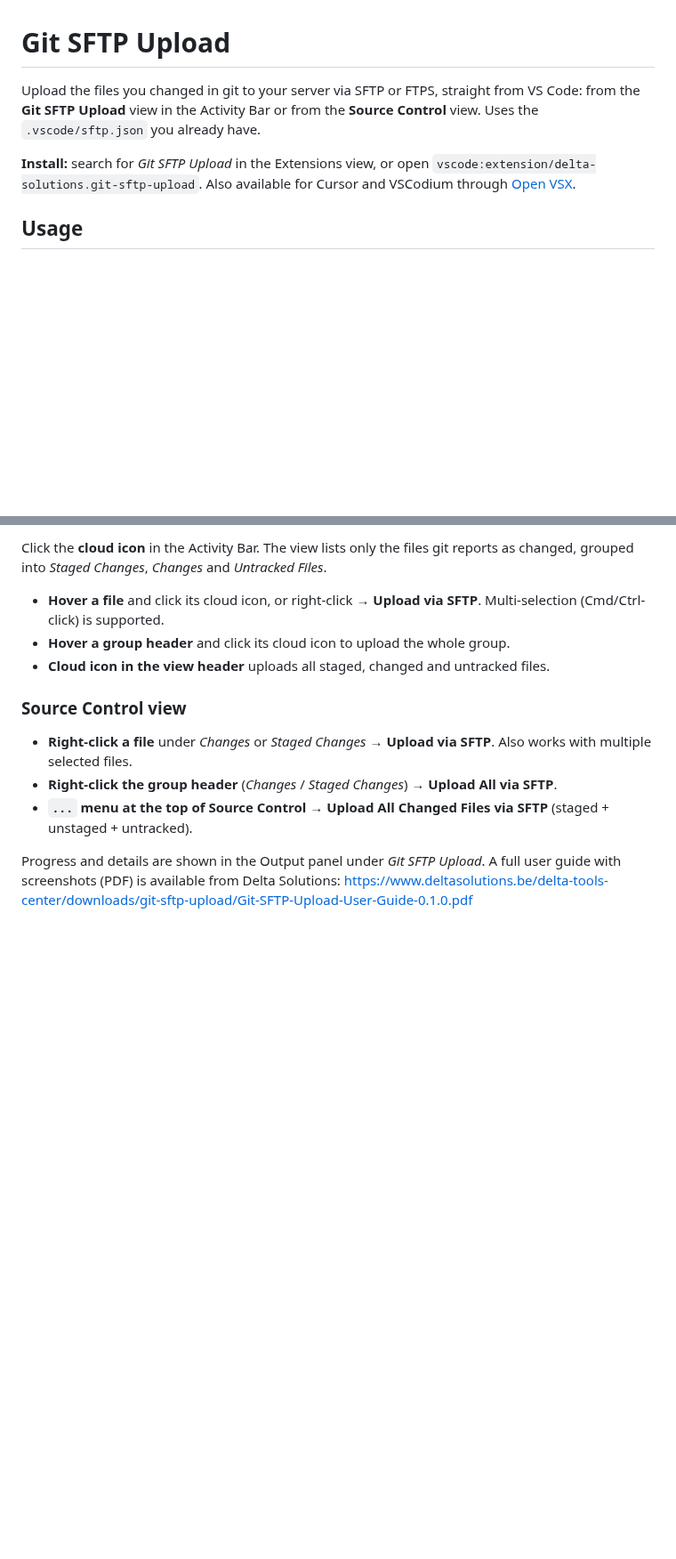
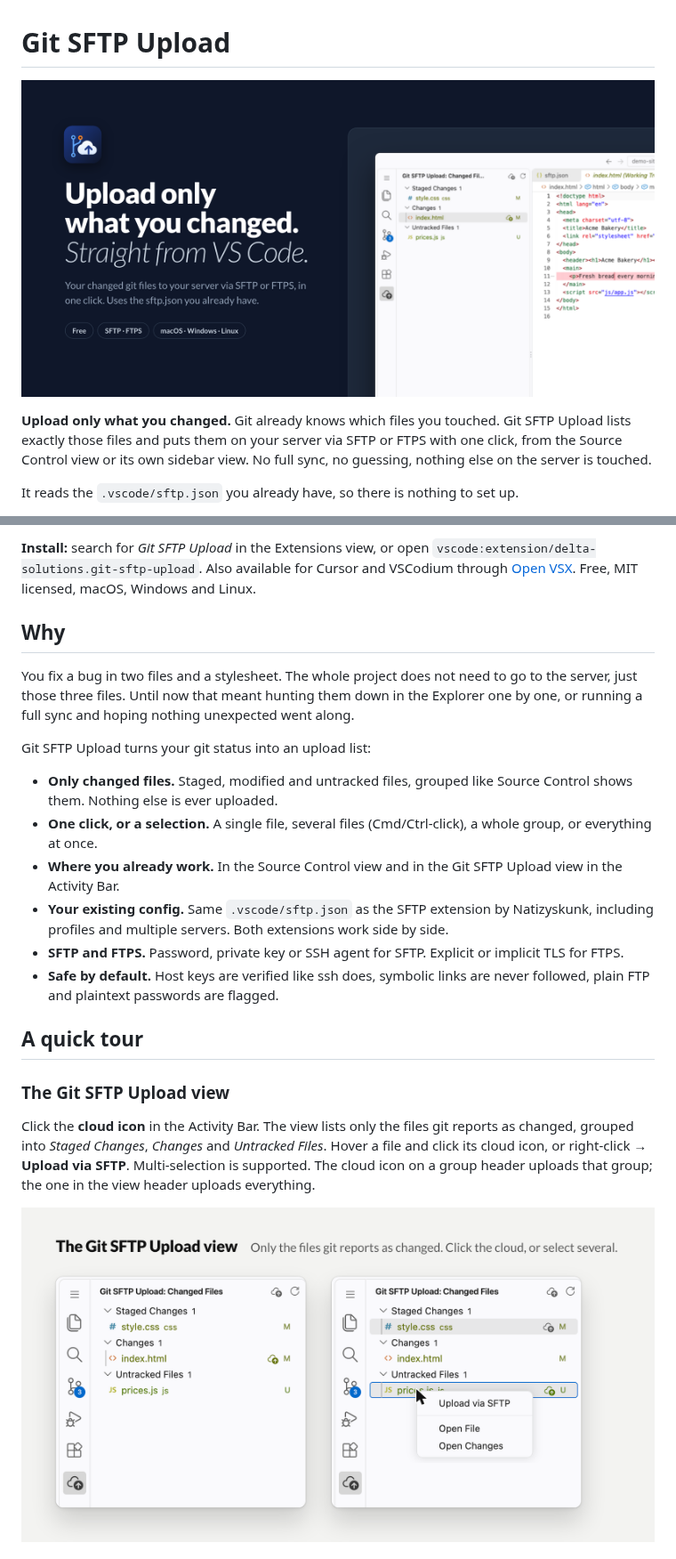
Before and after one commit to dietercoopman/git-sftp-upload, a Markdown page: README.md, 2 parts joined by grey strips. Shown at 89% size. Drawn GitHub-style; pictures changed too: images/marketplace/hero.png (added), images/marketplace/view.png (added); blank space fills up the shorter version.

```diff
--- a/README.md
+++ b/README.md
@@ -1,8 +1,8 @@
 # Git SFTP Upload
 
-Upload the files you changed in git to your server via SFTP or FTPS, straight from VS Code: from the **Git SFTP Upload** view in the Activity Bar or from the **Source Control** view. Uses the `.vscode/sftp.json` you already have.
+![Upload only what you changed. Straight from VS Code.](images/marketplace/hero.png)
 
-**Install:** search for *Git SFTP Upload* in the Extensions view, or open `vscode:extension/delta-solutions.git-sftp-upload`. Also available for Cursor and VSCodium through [Open VSX](https://open-vsx.org/extension/delta-solutions/git-sftp-upload).
+**Upload only what you changed.** Git already knows which files you touched. Git SFTP Upload lists exactly those files and puts them on your server via SFTP or FTPS with one click, from the Source Control view or its own sidebar view. No full sync, no guessing, nothing else on the server is touched.
 
-## Usage
+It reads the `.vscode/sftp.json` you already have, so there is nothing to set up.
 
@@ -10,14 +13,24 @@ Upload the files you changed in git to your server via SFTP or FTPS, straight fr
 
-Click the **cloud icon** in the Activity Bar. The view lists only the files git reports as changed, grouped into *Staged Changes*, *Changes* and *Untracked Files*.
+**Install:** search for *Git SFTP Upload* in the Extensions view, or open `vscode:extension/delta-solutions.git-sftp-upload`. Also available for Cursor and VSCodium through [Open VSX](https://open-vsx.org/extension/delta-solutions/git-sftp-upload). Free, MIT licensed, macOS, Windows and Linux.
 
-- **Hover a file** and click its cloud icon, or right-click → **Upload via SFTP**. Multi-selection (Cmd/Ctrl-click) is supported.
-- **Hover a group header** and click its cloud icon to upload the whole group.
-- **Cloud icon in the view header** uploads all staged, changed and untracked files.
+## Why
 
-### Source Control view
+You fix a bug in two files and a stylesheet. The whole project does not need to go to the server, just those three files. Until now that meant hunting them down in the Explorer one by one, or running a full sync and hoping nothing unexpected went along.
 
-- **Right-click a file** under *Changes* or *Staged Changes* → **Upload via SFTP**. Also works with multiple selected files.
-- **Right-click the group header** (*Changes* / *Staged Changes*) → **Upload All via SFTP**.
-- **`...` menu at the top of Source Control** → **Upload All Changed Files via SFTP** (staged + unstaged + untracked).
+Git SFTP Upload turns your git status into an upload list:
 
-Progress and details are shown in the Output panel under *Git SFTP Upload*. A full user guide with screenshots (PDF) is available from Delta Solutions: https://www.deltasolutions.be/delta-tools-center/downloads/git-sftp-upload/Git-SFTP-Upload-User-Guide-0.1.0.pdf
+- **Only changed files.** Staged, modified and untracked files, grouped like Source Control shows them. Nothing else is ever uploaded.
+- **One click, or a selection.** A single file, several files (Cmd/Ctrl-click), a whole group, or everything at once.
+- **Where you already work.** In the Source Control view and in the Git SFTP Upload view in the Activity Bar.
+- **Your existing config.** Same `.vscode/sftp.json` as the SFTP extension by Natizyskunk, including profiles and multiple servers. Both extensions work side by side.
+- **SFTP and FTPS.** Password, private key or SSH agent for SFTP. Explicit or implicit TLS for FTPS.
+- **Safe by default.** Host keys are verified like ssh does, symbolic links are never followed, plain FTP and plaintext passwords are flagged.
+
+## A quick tour
+
+### The Git SFTP Upload view
+
+Click the **cloud icon** in the Activity Bar. The view lists only the files git reports as changed, grouped into *Staged Changes*, *Changes* and *Untracked Files*. Hover a file and click its cloud icon, or right-click → **Upload via SFTP**. Multi-selection is supported. The cloud icon on a group header uploads that group; the one in the view header uploads everything.
+
+![The Git SFTP Upload view with the per-file upload menu and a multi-selection](images/marketplace/view.png)
+
```
Also changed, not shown: other parts of README.md (+58 -3 lines), CHANGELOG.md (+4 -0 lines), images/marketplace/output.png (added), images/marketplace/scm.png (added), images/marketplace/security.png (added), 2 other files.
